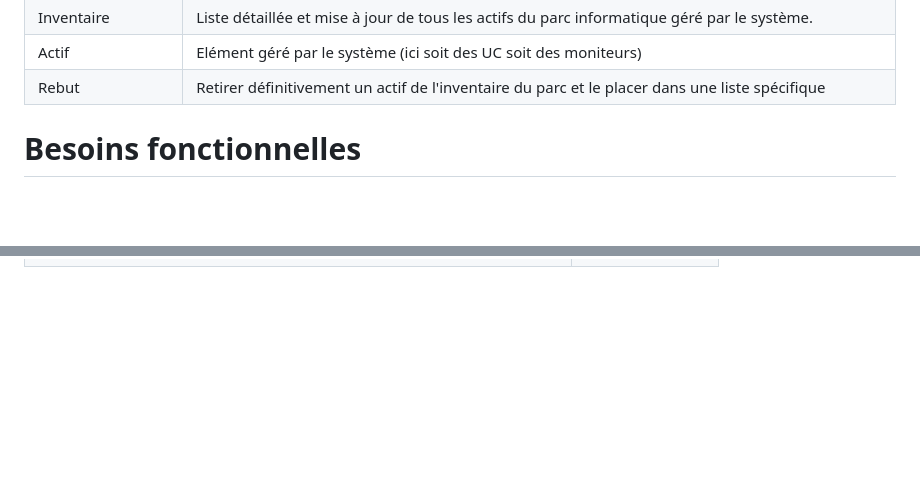
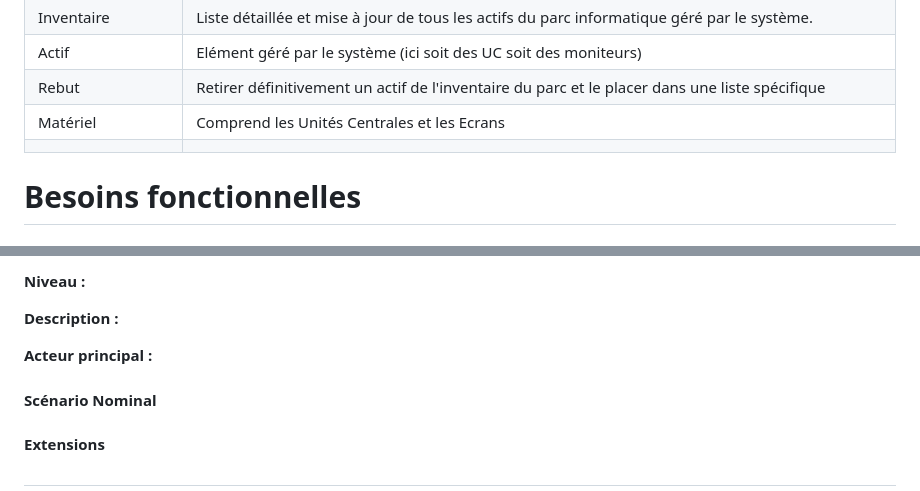
Before and after one commit to Xanoor/KeepIT-SAE, a Markdown page: analyse/ADB.md, 2 parts joined by grey strips. GitHub-like rendering; blank space fills up the shorter version.

```diff
--- a/analyse/ADB.md
+++ b/analyse/ADB.md
@@ -40,6 +40,8 @@ Ce document est une **Analyse Des Besoins** (ADB). Il a pour but de clarifier et
 | Inventaire            | Liste détaillée et mise à jour de tous les actifs du parc informatique géré par le système.                                |
 | Actif                 | Elément géré par le système (ici soit des UC soit des moniteurs)                                                           |
 | Rebut                 | Retirer définitivement un actif de l'inventaire du parc et le placer dans une liste spécifique                             |
+| Matériel              | Comprend les Unités Centrales et les Ecrans                                                                                |
+|                       |                                                                                                                            |
 
 # Besoins fonctionnelles
 
@@ -78,0 +264,11 @@ Ce document est une **Analyse Des Besoins** (ADB). Il a pour but de clarifier et
+**Niveau :**
+
+**Description :**
+
+**Acteur principal :**
+
+#### Scénario Nominal
+
+#### Extensions
+
+#
```
Also changed, not shown: other parts of analyse/ADB.md (+188 -5 lines).
